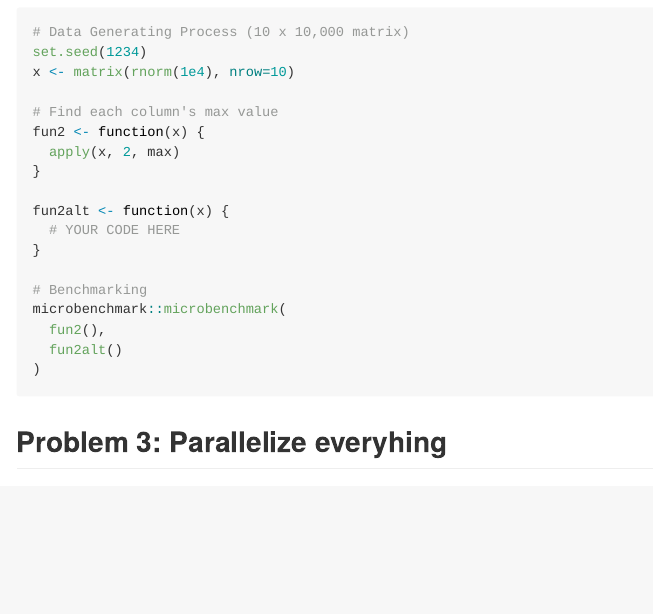
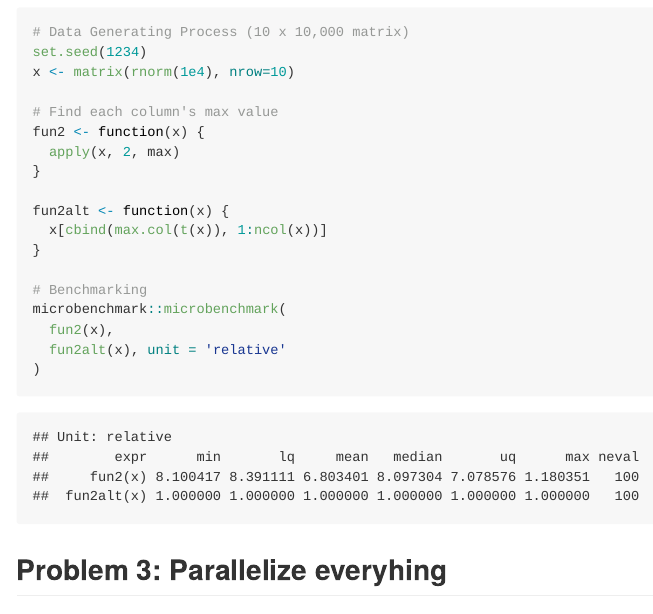
Before and after one commit to bcruiz/PM566-Lab9, an R Markdown document (Lab9.Rmd): the page in a window 1100 px wide, from 1290 px down. The pictures show the output file Lab9.md that the author committed with the source, drawn offline in the style of GitHub.

Commit message:
Question 2 Edit

````diff
--- a/Lab9.Rmd
+++ b/Lab9.Rmd
@@ -63,13 +63,13 @@ fun2 <- function(x) {
 }
 
 fun2alt <- function(x) {
-  # YOUR CODE HERE
+  x[cbind(max.col(t(x)), 1:ncol(x))]
 }
 
 # Benchmarking
 microbenchmark::microbenchmark(
-  fun2(),
-  fun2alt()
+  fun2(x),
+  fun2alt(x), unit = 'relative'
 )
 ```
 
````
Also changed, not shown: Lab9.md, Lab9.Rmd (2 more changed lines).
